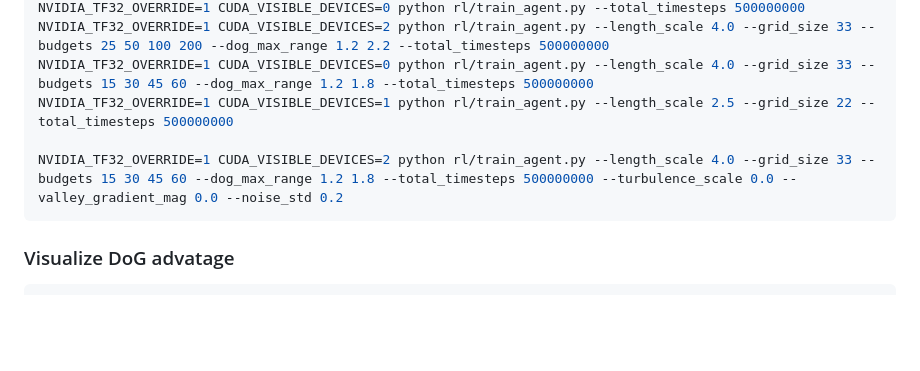
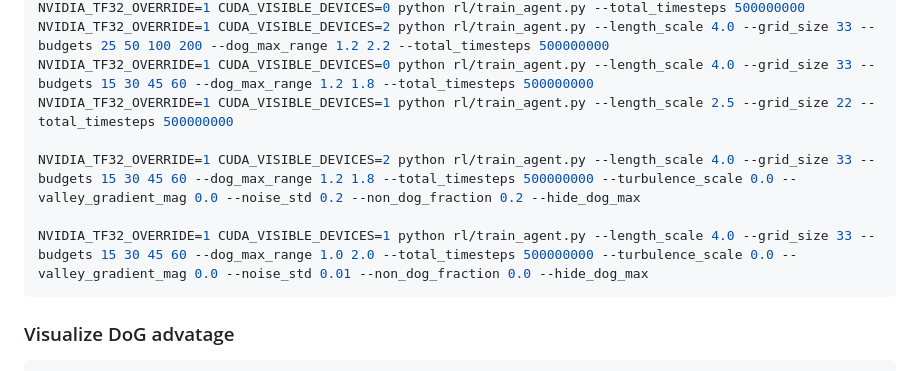
Before and after one commit to vagechirkov/Spatial-MAB-taboo, a Markdown page: README.md, the part around the change. GitHub-like rendering; blank space fills up the shorter version.

````diff
--- a/README.md
+++ b/README.md
@@ -184,7 +184,9 @@ NVIDIA_TF32_OVERRIDE=1 CUDA_VISIBLE_DEVICES=2 python rl/train_agent.py --length_
 NVIDIA_TF32_OVERRIDE=1 CUDA_VISIBLE_DEVICES=0 python rl/train_agent.py --length_scale 4.0 --grid_size 33 --budgets 15 30 45 60 --dog_max_range 1.2 1.8 --total_timesteps 500000000
 NVIDIA_TF32_OVERRIDE=1 CUDA_VISIBLE_DEVICES=1 python rl/train_agent.py --length_scale 2.5 --grid_size 22 --total_timesteps 500000000
 
-NVIDIA_TF32_OVERRIDE=1 CUDA_VISIBLE_DEVICES=2 python rl/train_agent.py --length_scale 4.0 --grid_size 33 --budgets 15 30 45 60 --dog_max_range 1.2 1.8 --total_timesteps 500000000 --turbulence_scale 0.0 --valley_gradient_mag 0.0 --noise_std 0.2
+NVIDIA_TF32_OVERRIDE=1 CUDA_VISIBLE_DEVICES=2 python rl/train_agent.py --length_scale 4.0 --grid_size 33 --budgets 15 30 45 60 --dog_max_range 1.2 1.8 --total_timesteps 500000000 --turbulence_scale 0.0 --valley_gradient_mag 0.0 --noise_std 0.2 --non_dog_fraction 0.2 --hide_dog_max
+
+NVIDIA_TF32_OVERRIDE=1 CUDA_VISIBLE_DEVICES=1 python rl/train_agent.py --length_scale 4.0 --grid_size 33 --budgets 15 30 45 60 --dog_max_range 1.0 2.0 --total_timesteps 500000000 --turbulence_scale 0.0 --valley_gradient_mag 0.0 --noise_std 0.01 --non_dog_fraction 0.0 --hide_dog_max
 ```
 
 
````
